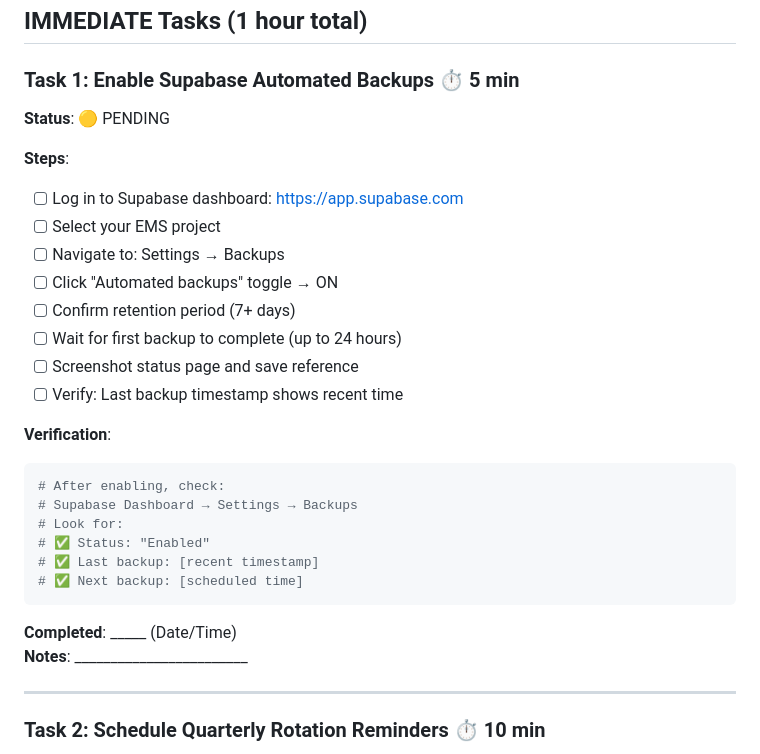
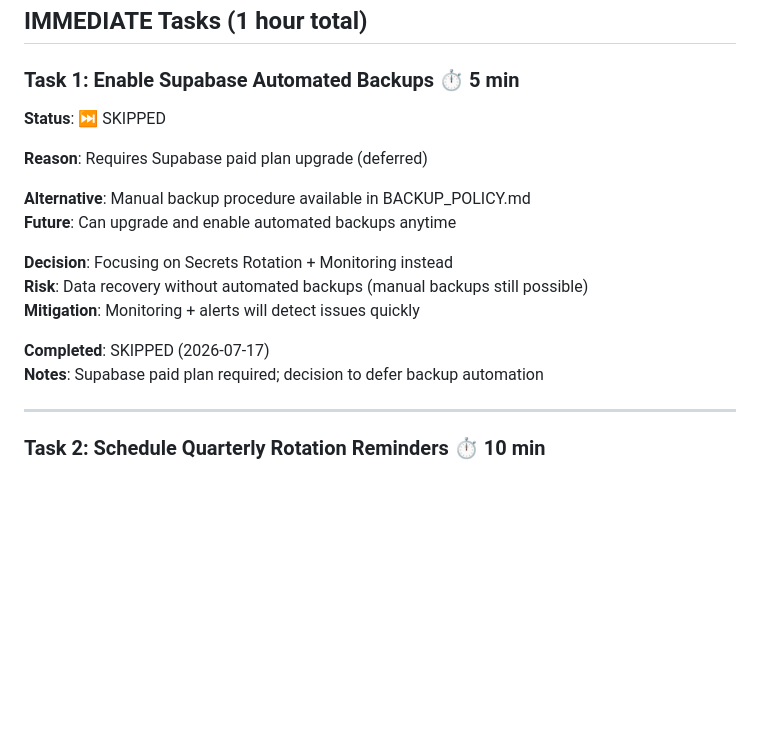
Before and after one commit to metalbod/EMS, a Markdown page: docs/IMPLEMENTATION_PROGRESS.md, the part around the change. GitHub-like rendering; blank space fills up the shorter version.

````diff
--- a/docs/IMPLEMENTATION_PROGRESS.md
+++ b/docs/IMPLEMENTATION_PROGRESS.md
@@ -10,30 +10,19 @@
 
 ### Task 1: Enable Supabase Automated Backups ⏱️ 5 min
 
-**Status**: 🟡 PENDING
+**Status**: ⏭️ SKIPPED
 
-**Steps**:
-- [ ] Log in to Supabase dashboard: https://app.supabase.com
-- [ ] Select your EMS project
-- [ ] Navigate to: Settings → Backups
-- [ ] Click "Automated backups" toggle → ON
-- [ ] Confirm retention period (7+ days)
-- [ ] Wait for first backup to complete (up to 24 hours)
-- [ ] Screenshot status page and save reference
-- [ ] Verify: Last backup timestamp shows recent time
+**Reason**: Requires Supabase paid plan upgrade (deferred)
 
-**Verification**:
-```bash
-# After enabling, check:
-# Supabase Dashboard → Settings → Backups
-# Look for:
-# ✅ Status: "Enabled"
-# ✅ Last backup: [recent timestamp]
-# ✅ Next backup: [scheduled time]
-```
+**Alternative**: Manual backup procedure available in BACKUP_POLICY.md
+**Future**: Can upgrade and enable automated backups anytime
 
-**Completed**: _____ (Date/Time)
-**Notes**: ________________________
+**Decision**: Focusing on Secrets Rotation + Monitoring instead
+**Risk**: Data recovery without automated backups (manual backups still possible)
+**Mitigation**: Monitoring + alerts will detect issues quickly
+
+**Completed**: SKIPPED (2026-07-17)
+**Notes**: Supabase paid plan required; decision to defer backup automation
 
 ---
 
````
Also changed, not shown: docs/IMPLEMENTATION_PLAN_UPDATED.md (added, +255 -0 lines).
